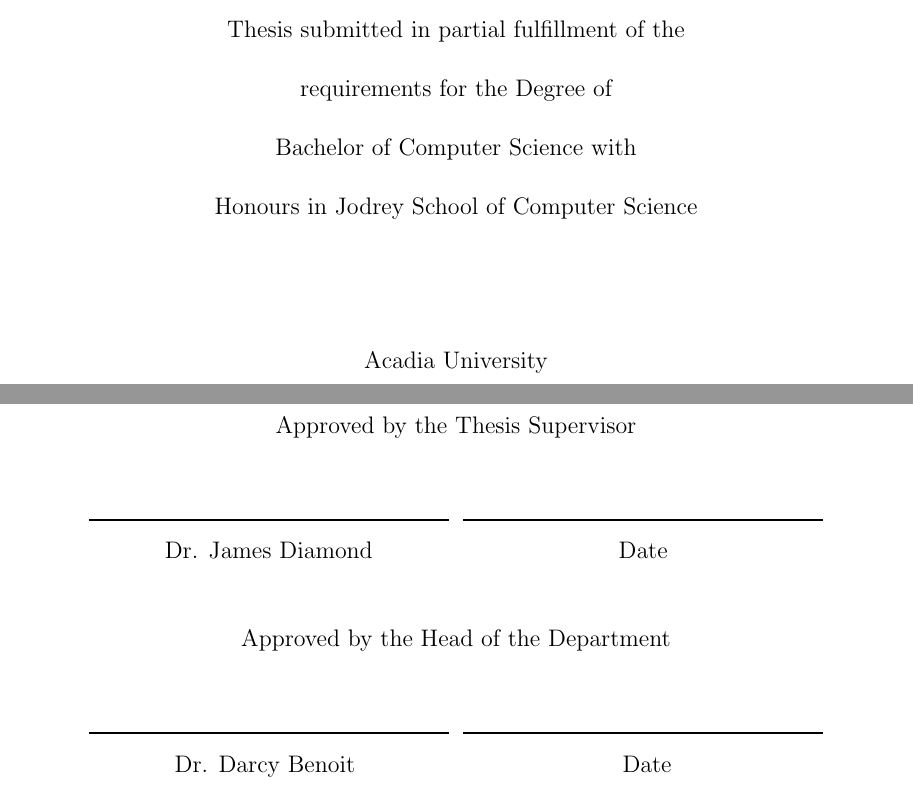
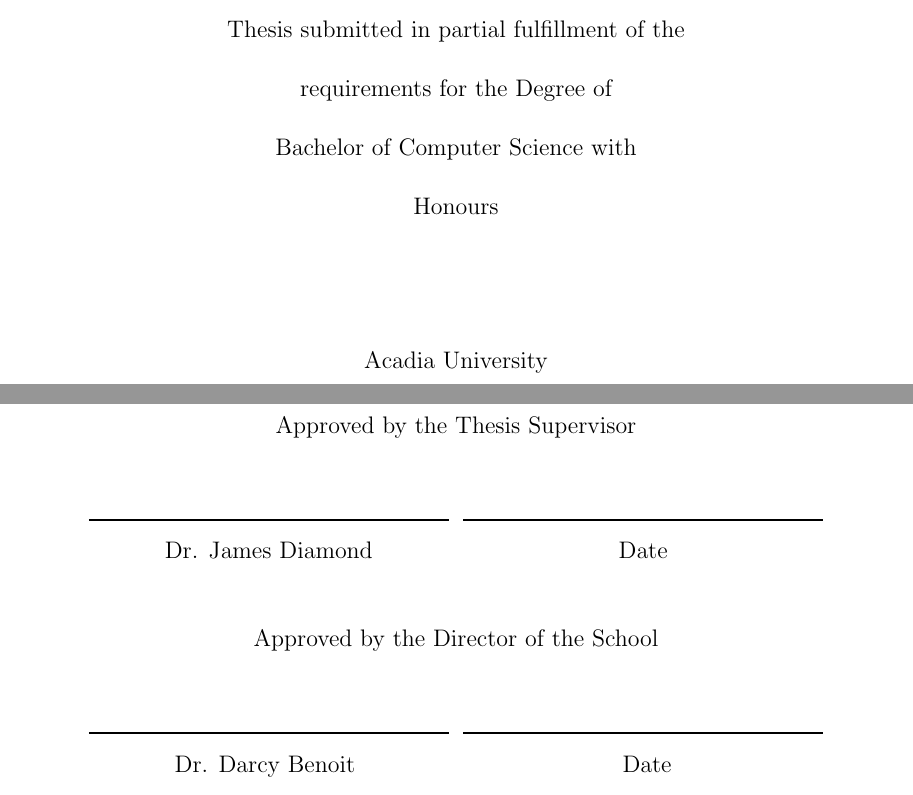
Before and after one commit to pacho2014/thesis, a LaTeX thesis (thesis.tex, which reads preliminaries.tex): two parts of pages 1 and 3 of 22, joined at a grey line, cut so that both start at the same text. Compiled offline with pdfLaTeX; a LaTeX package or settings file that is missing is left out.

Commit message:
Fix deptorschool and dept arguments

```diff
--- a/preliminaries.tex
+++ b/preliminaries.tex
@@ -9,7 +9,8 @@
 code testing}
 
 \author{Bailin He}
-\dept{Jodrey School of Computer Science}   % E.g., Physics, Computer Science,
+\dept{Computer Science}   % E.g., Physics, Computer Science,
+\deptOrSchool{School}
 \degree{Computer Science}  % E.g., Science, Arts, ...
 
 \submissionMonth{July}	    % OR WHATEVER MONTH YOU ACTUALLY SUBMIT IN
```
